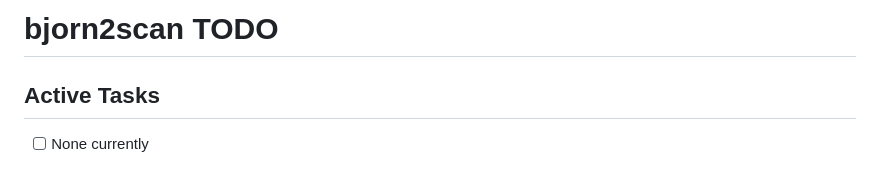
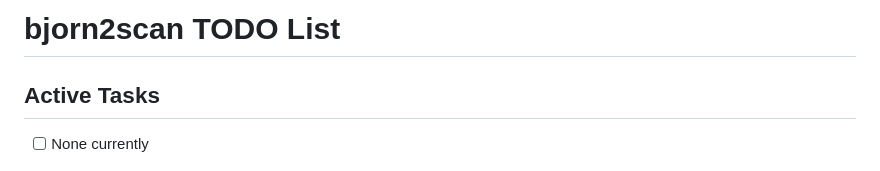
Before and after one commit to bvboe/b2s-go, a Markdown page: TODO.md, the part around the change. Rendered like a GitHub page.

```diff
--- a/TODO.md
+++ b/TODO.md
@@ -1,4 +1,4 @@
-# bjorn2scan TODO
+# bjorn2scan TODO List
 
 ## Active Tasks
 - [ ] None currently
```
